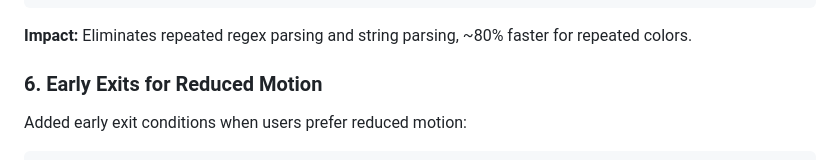
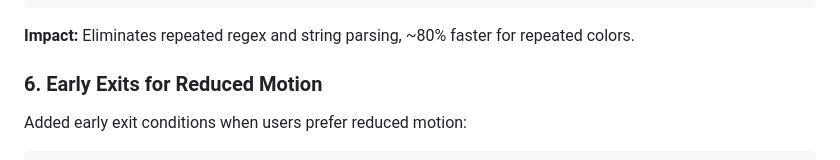
Before and after one commit to HookedToFate/Fate-Projekt, a Markdown page: docs/PERFORMANCE.md, the part around the change. Rendered like a GitHub page.

Commit message:
Fix redundant phrasing in performance documentation
Co-authored-by: HookedToFate <76047084+HookedToFate@users.noreply.github.com>

````diff
--- a/docs/PERFORMANCE.md
+++ b/docs/PERFORMANCE.md
@@ -108,7 +108,7 @@ function hexToRgba(hex, a) {
 }
 ```
 
-**Impact:** Eliminates repeated regex parsing and string parsing, ~80% faster for repeated colors.
+**Impact:** Eliminates repeated regex and string parsing, ~80% faster for repeated colors.
 
 ### 6. Early Exits for Reduced Motion
 
````
